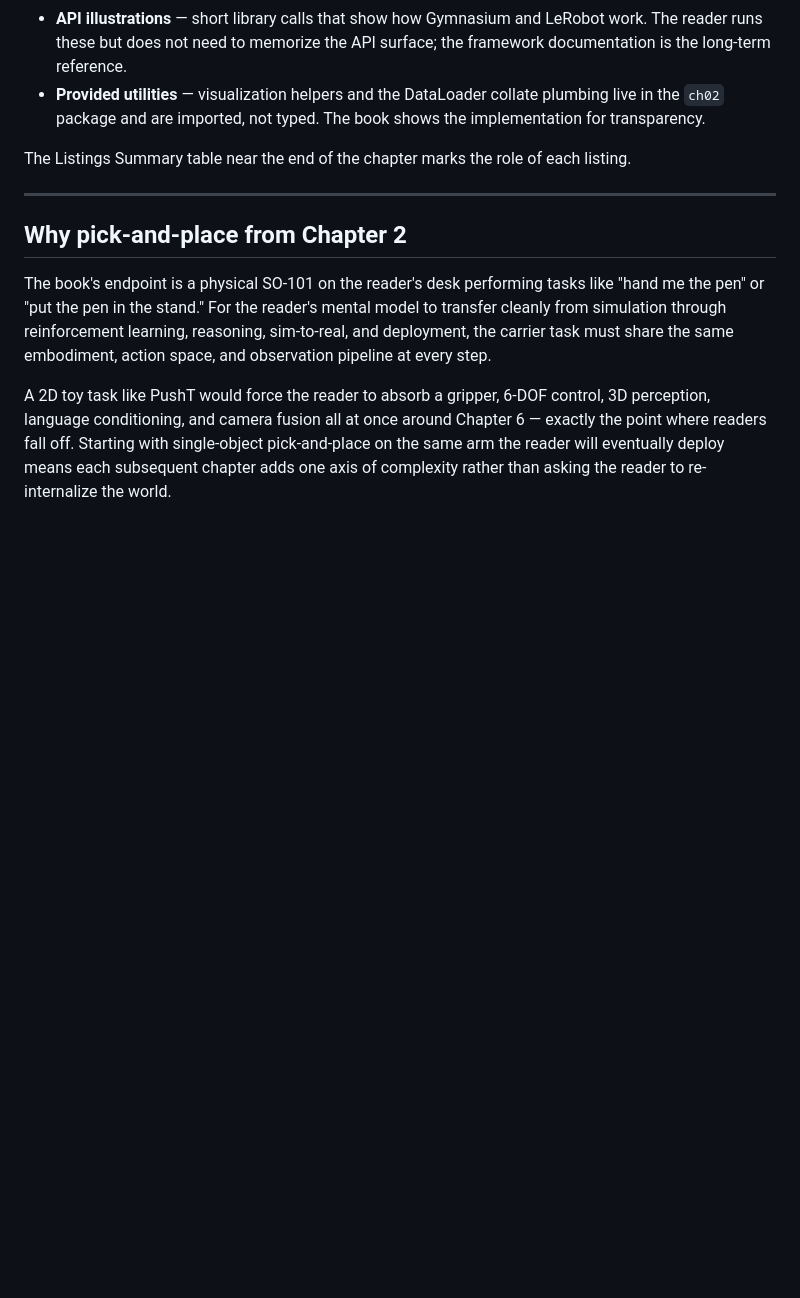
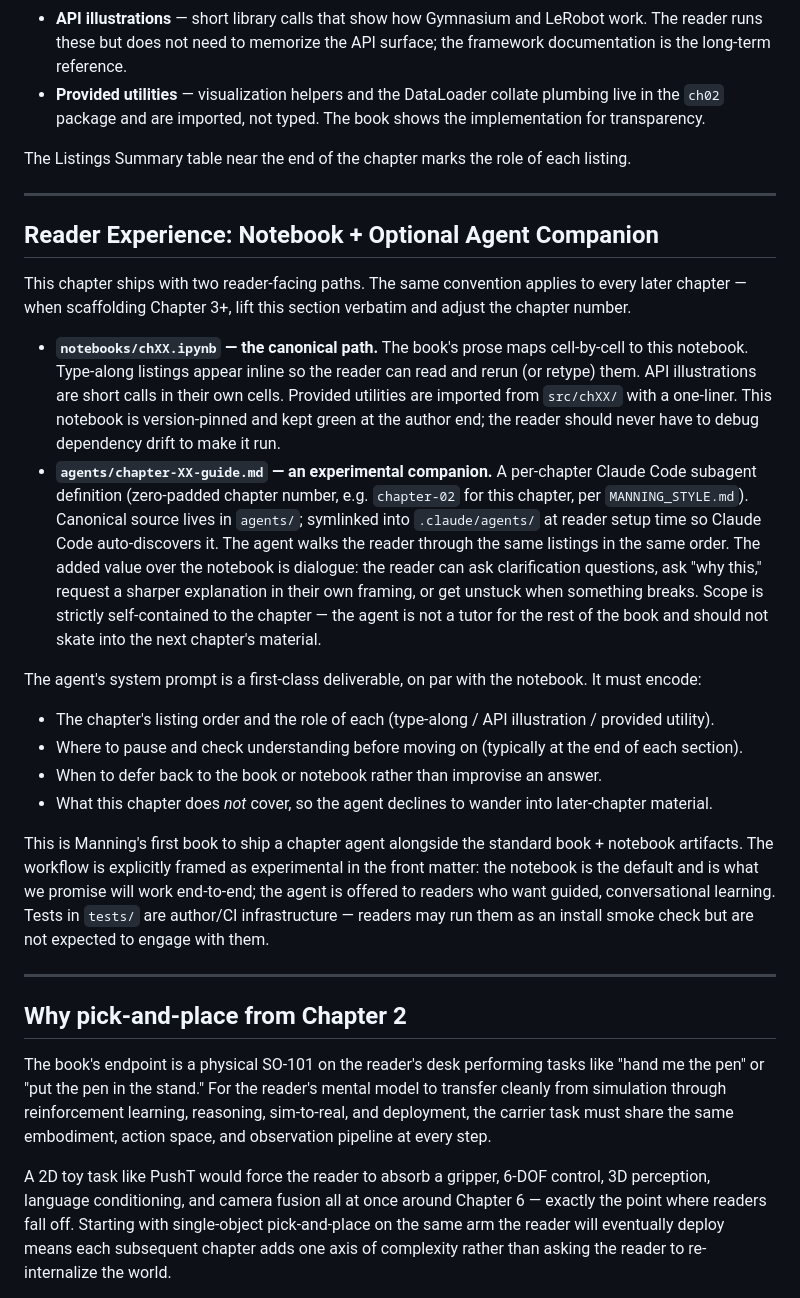
Before and after one commit to chananavatsal/lrm-book, a Markdown page: chapter_2/chapter_2_structure_and_plan.md, the part around one of its changes. Rendered like a GitHub page; blank space fills up the shorter version.

```diff
--- a/chapter_2/chapter_2_structure_and_plan.md
+++ b/chapter_2/chapter_2_structure_and_plan.md
@@ -15,6 +15,24 @@ Listings in this chapter fall into three roles:
 - **Provided utilities** — visualization helpers and the DataLoader collate plumbing live in the `ch02` package and are imported, not typed. The book shows the implementation for transparency.
 
 The Listings Summary table near the end of the chapter marks the role of each listing.
+
+---
+
+## Reader Experience: Notebook + Optional Agent Companion
+
+This chapter ships with two reader-facing paths. The same convention applies to every later chapter — when scaffolding Chapter 3+, lift this section verbatim and adjust the chapter number.
+
+- **`notebooks/chXX.ipynb` — the canonical path.** The book's prose maps cell-by-cell to this notebook. Type-along listings appear inline so the reader can read and rerun (or retype) them. API illustrations are short calls in their own cells. Provided utilities are imported from `src/chXX/` with a one-liner. This notebook is version-pinned and kept green at the author end; the reader should never have to debug dependency drift to make it run.
+- **`agents/chapter-XX-guide.md` — an experimental companion.** A per-chapter Claude Code subagent definition (zero-padded chapter number, e.g. `chapter-02` for this chapter, per `MANNING_STYLE.md`). Canonical source lives in `agents/`; symlinked into `.claude/agents/` at reader setup time so Claude Code auto-discovers it. The agent walks the reader through the same listings in the same order. The added value over the notebook is dialogue: the reader can ask clarification questions, ask "why this," request a sharper explanation in their own framing, or get unstuck when something breaks. Scope is strictly self-contained to the chapter — the agent is not a tutor for the rest of the book and should not skate into the next chapter's material.
+
+The agent's system prompt is a first-class deliverable, on par with the notebook. It must encode:
+
+- The chapter's listing order and the role of each (type-along / API illustration / provided utility).
+- Where to pause and check understanding before moving on (typically at the end of each section).
+- When to defer back to the book or notebook rather than improvise an answer.
+- What this chapter does *not* cover, so the agent declines to wander into later-chapter material.
+
+This is Manning's first book to ship a chapter agent alongside the standard book + notebook artifacts. The workflow is explicitly framed as experimental in the front matter: the notebook is the default and is what we promise will work end-to-end; the agent is offered to readers who want guided, conversational learning. Tests in `tests/` are author/CI infrastructure — readers may run them as an install smoke check but are not expected to engage with them.
 
 ---
 
```
Also changed, not shown: other parts of chapter_2/chapter_2_structure_and_plan.md (+18 -14 lines).
